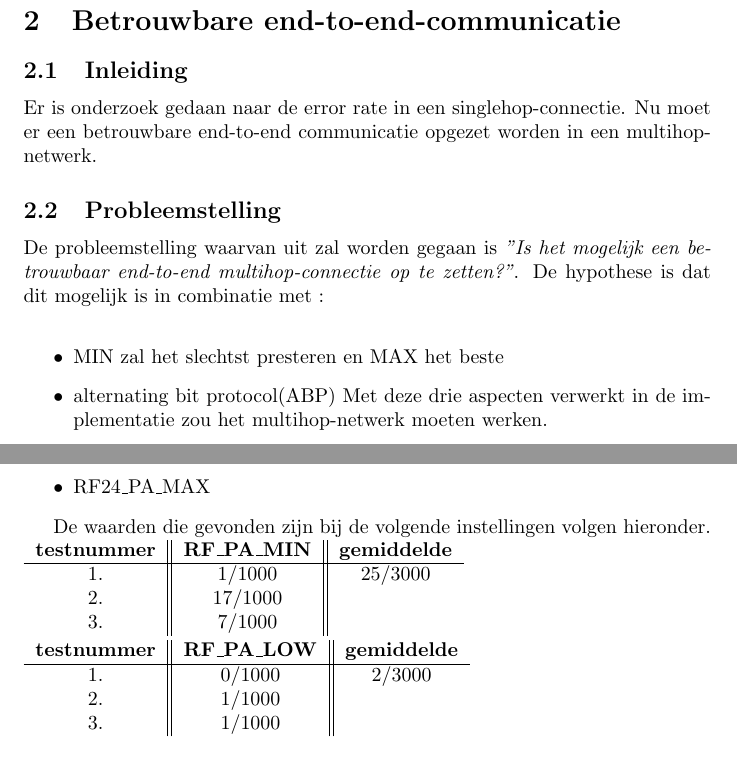
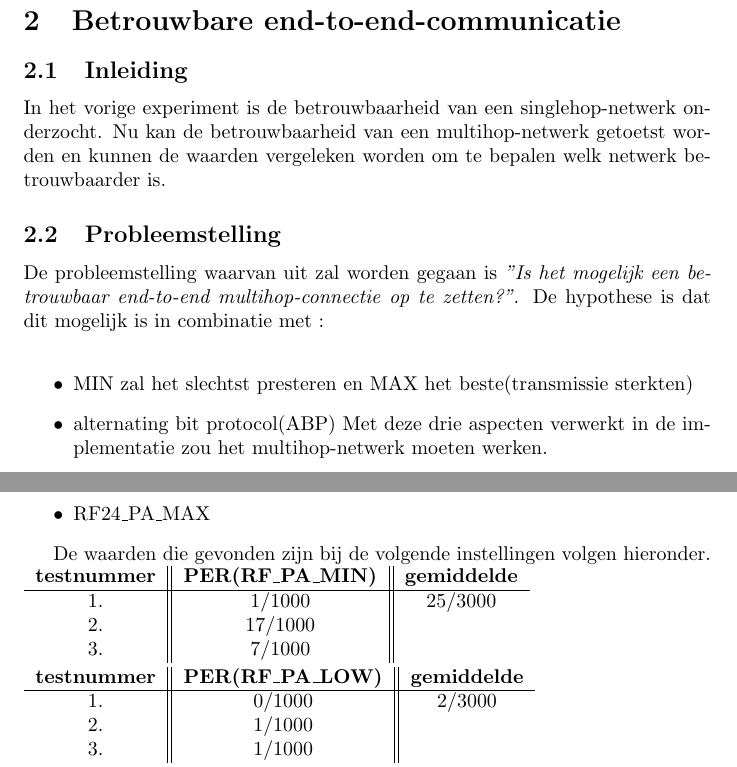
Before and after one commit to petervandijk1991/NSS, a LaTeX document (prac2/verslag.tex): two parts of pages 8 and 10 of 12, joined at a grey line, cut so that both start at the same text. Compiled offline with pdfLaTeX.

Commit message:
verslag bijgewerkt

```diff
--- a/prac2/verslag.tex
+++ b/prac2/verslag.tex
@@ -173,13 +173,13 @@ De onderzoeksvraag is: \textit{"Voor welke waarden voor de outputpower, transmis
 \section{Betrouwbare end-to-end-communicatie}
 
 \subsection{Inleiding}
-Er is onderzoek gedaan naar de error rate in een singlehop-connectie. Nu moet er een betrouwbare end-to-end communicatie opgezet worden in een multihop-netwerk.
+In het vorige experiment is de betrouwbaarheid van een singlehop-netwerk onderzocht. Nu kan de betrouwbaarheid van een multihop-netwerk getoetst worden en kunnen de waarden vergeleken worden om te bepalen welk netwerk betrouwbaarder is.
 \subsection{Probleemstelling}
 
 De probleemstelling waarvan uit zal worden gegaan is \textit{"Is het mogelijk een betrouwbaar end-to-end multihop-connectie op te zetten?"}. De hypothese is dat dit mogelijk is in combinatie met :
 \\
 \begin{itemize}
-	\item MIN zal het slechtst presteren en MAX het beste
+	\item MIN zal het slechtst presteren en MAX het beste(transmissie sterkten)
 	\item alternating bit protocol(ABP)
 	Met deze drie aspecten verwerkt in de implementatie zou het multihop-netwerk moeten werken.
 \end{itemize}
@@ -241,7 +241,7 @@ De transmissiesterkte geldt voor alle drie de nodes(zender, hop en ontvanger). D
 De waarden die gevonden zijn bij de volgende instellingen volgen hieronder.
 \\
 \begin{tabular}{c||c || c}
-\textbf{testnummer}   & \textbf{RF\_PA\_MIN}  & \textbf{gemiddelde} \\ \hline
+\textbf{testnummer}   & \textbf{PER(RF\_PA\_MIN)}  & \textbf{gemiddelde} \\ \hline
 1. & 1/1000   & 25/3000\\
 2. & 17/1000 & 	\\
 3. & 7/1000  &
@@ -249,7 +249,7 @@ De waarden die gevonden zijn bij de volgende instellingen volgen hieronder.
 \\
 \\
 \begin{tabular}{c||c || c}
-\textbf{testnummer}   & \textbf{RF\_PA\_LOW}  & \textbf{gemiddelde} \\ \hline
+\textbf{testnummer}   & \textbf{PER(RF\_PA\_LOW)}  & \textbf{gemiddelde} \\ \hline
 1. & 0/1000   & 2/3000\\
 2. & 1/1000 & 	\\
 3. & 1/1000  &
```
Also changed, not shown: prac2/verslag.pdf, prac2/verslag.tex (2 more changed lines), 4 other files.
